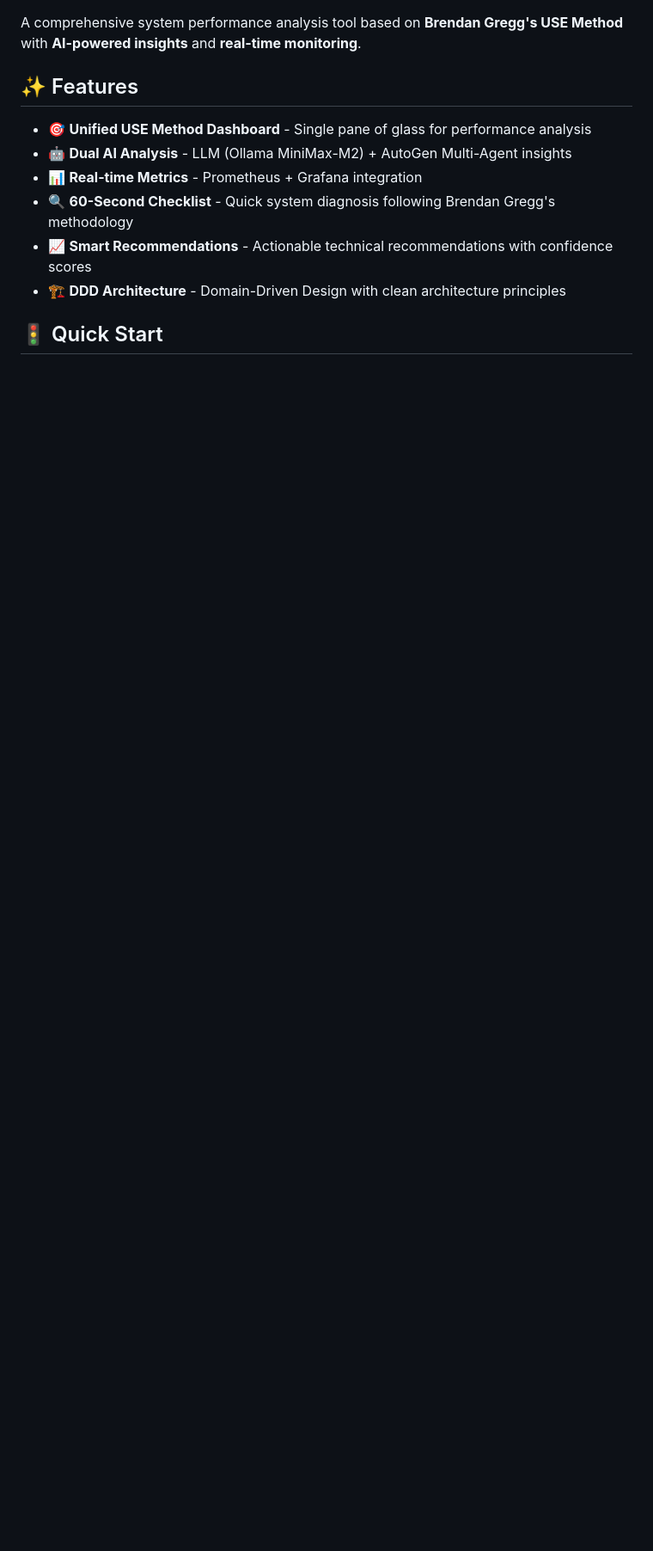
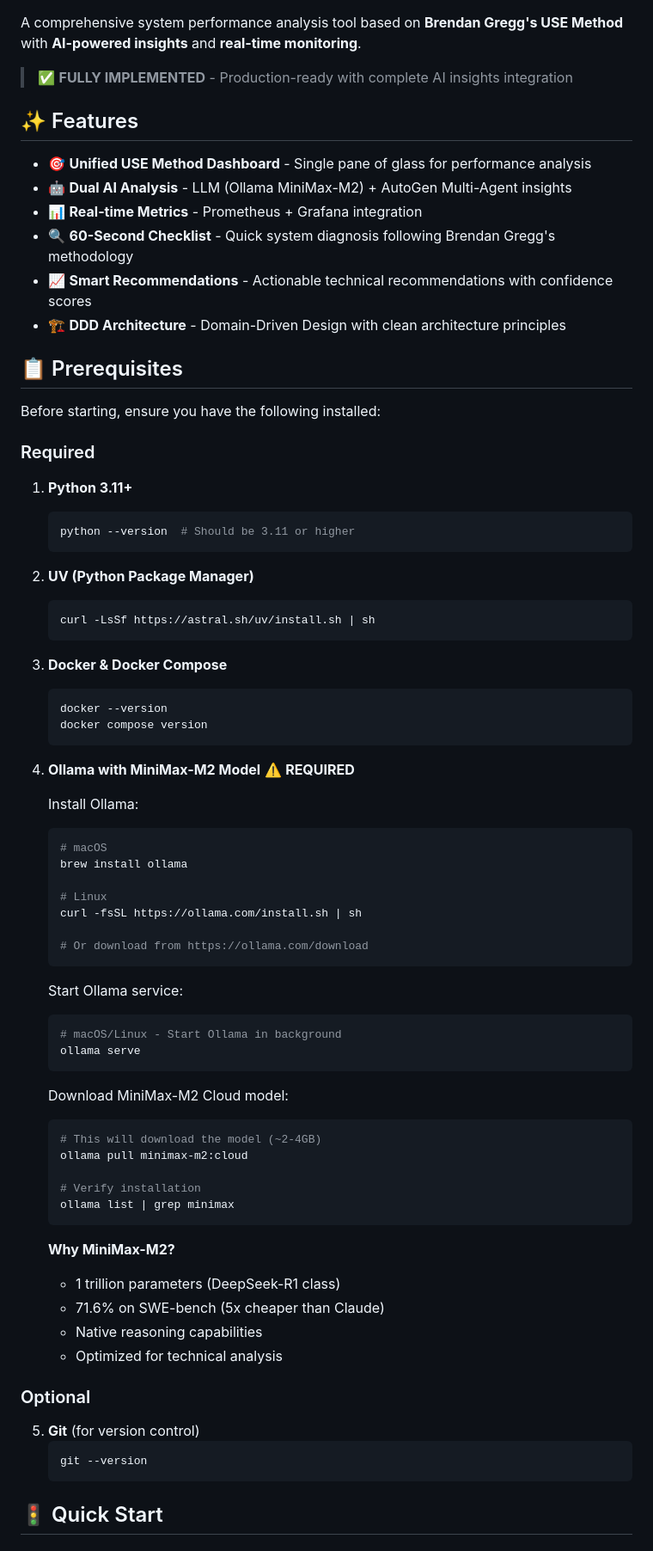
Before and after one commit to reinaldosaraiva/systems-performance-analysis, a Markdown page: README.md, the part around one of its changes. Shown at 86% size. GitHub-like rendering; blank space fills up the shorter version.

````diff
--- a/README.md
+++ b/README.md
@@ -3,4 +8,6 @@
 A comprehensive system performance analysis tool based on **Brendan Gregg's USE Method** with **AI-powered insights** and **real-time monitoring**.
+
+> ✅ **FULLY IMPLEMENTED** - Production-ready with complete AI insights integration
 
 ## ✨ Features
 
@@ -11,5 +18,68 @@ A comprehensive system performance analysis tool based on **Brendan Gregg's USE
 - 📈 **Smart Recommendations** - Actionable technical recommendations with confidence scores
 - 🏗️ **DDD Architecture** - Domain-Driven Design with clean architecture principles
 
+## 📋 Prerequisites
+
+Before starting, ensure you have the following installed:
+
+### Required
+
+1. **Python 3.11+**
+   ```bash
+   python --version  # Should be 3.11 or higher
+   ```
+
+2. **UV (Python Package Manager)**
+   ```bash
+   curl -LsSf https://astral.sh/uv/install.sh | sh
+   ```
+
+3. **Docker & Docker Compose**
+   ```bash
+   docker --version
+   docker compose version
+   ```
+
+4. **Ollama with MiniMax-M2 Model** ⚠️ **REQUIRED**
+
+   Install Ollama:
+   ```bash
+   # macOS
+   brew install ollama
+
+   # Linux
+   curl -fsSL https://ollama.com/install.sh | sh
+
+   # Or download from https://ollama.com/download
+   ```
+
+   Start Ollama service:
+   ```bash
+   # macOS/Linux - Start Ollama in background
+   ollama serve
+   ```
+
+   Download MiniMax-M2 Cloud model:
+   ```bash
+   # This will download the model (~2-4GB)
+   ollama pull minimax-m2:cloud
+
+   # Verify installation
+   ollama list | grep minimax
+   ```
+
+   **Why MiniMax-M2?**
+   - 1 trillion parameters (DeepSeek-R1 class)
+   - 71.6% on SWE-bench (5x cheaper than Claude)
+   - Native reasoning capabilities
+   - Optimized for technical analysis
+
+### Optional
+
+5. **Git** (for version control)
+   ```bash
+   git --version
+   ```
+
 ## 🚦 Quick Start
 
````
Also changed, not shown: other parts of README.md (+128 -3 lines).
